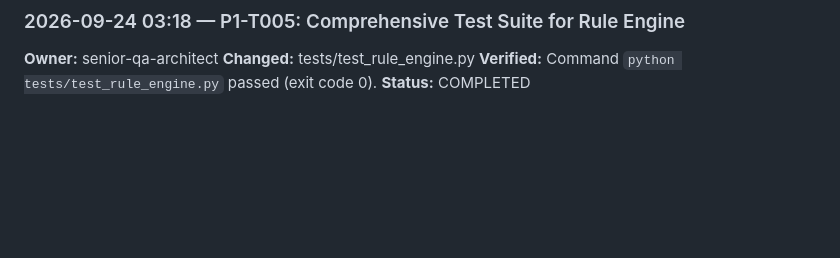
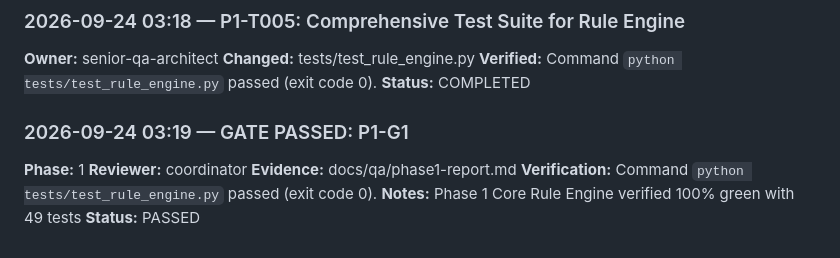
Before and after one commit to akramrafid/AK-FX-Trading, a Markdown page: PROGRESS.md, the part around the change. Rendered like a GitHub page; blank space fills up the shorter version.

```diff
--- a/PROGRESS.md
+++ b/PROGRESS.md
@@ -100,3 +100,11 @@
 **Changed:** tests/test_rule_engine.py
 **Verified:** Command `python tests/test_rule_engine.py` passed (exit code 0).
 **Status:** COMPLETED
+
+### 2026-09-24 03:19 — GATE PASSED: P1-G1
+**Phase:** 1
+**Reviewer:** coordinator
+**Evidence:** docs/qa/phase1-report.md
+**Verification:** Command `python tests/test_rule_engine.py` passed (exit code 0).
+**Notes:** Phase 1 Core Rule Engine verified 100% green with 49 tests
+**Status:** PASSED
```
Also changed, not shown: ToDos.md (+1 -1 lines), docs/qa/phase1-report.md (added, +111 -0 lines).
